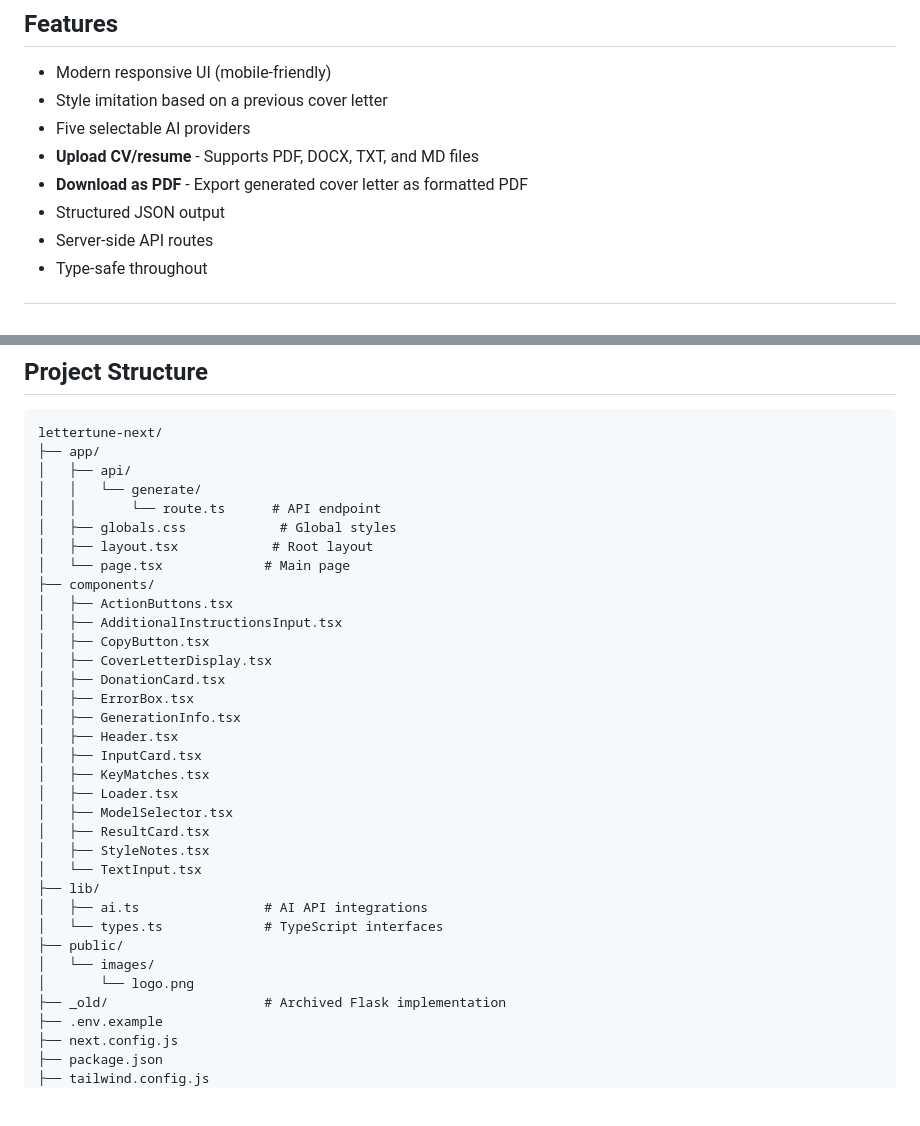
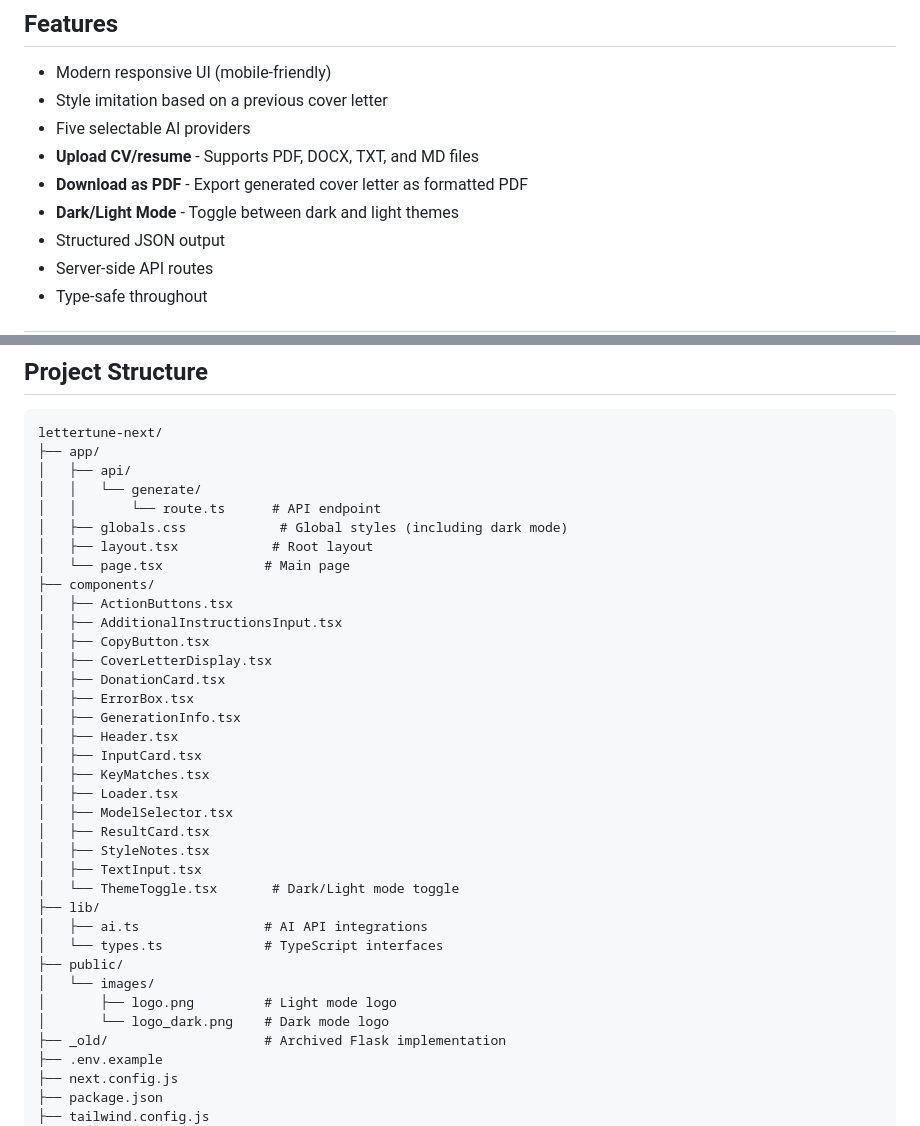
Before and after one commit to osgar-developer/lettertune-next, a Markdown page: README.md, 2 parts joined by grey strips. GitHub-like rendering; blank space fills up the shorter version.

Commit message:
Add Dark/Light Mode feature to README

```diff
--- a/README.md
+++ b/README.md
@@ -24,6 +24,7 @@ It supports 5 AI backends:
 - Five selectable AI providers
 - **Upload CV/resume** - Supports PDF, DOCX, TXT, and MD files
 - **Download as PDF** - Export generated cover letter as formatted PDF
+- **Dark/Light Mode** - Toggle between dark and light themes
 - Structured JSON output
 - Server-side API routes
 - Type-safe throughout
@@ -55,7 +56,7 @@ lettertune-next/
 │   ├── api/
 │   │   └── generate/
 │   │       └── route.ts      # API endpoint
-│   ├── globals.css            # Global styles
+│   ├── globals.css            # Global styles (including dark mode)
 │   ├── layout.tsx            # Root layout
 │   └── page.tsx             # Main page
 ├── components/
@@ -73,13 +74,15 @@ lettertune-next/
 │   ├── ModelSelector.tsx
 │   ├── ResultCard.tsx
 │   ├── StyleNotes.tsx
-│   └── TextInput.tsx
+│   ├── TextInput.tsx
+│   └── ThemeToggle.tsx       # Dark/Light mode toggle
 ├── lib/
 │   ├── ai.ts                # AI API integrations
 │   └── types.ts             # TypeScript interfaces
 ├── public/
 │   └── images/
-│       └── logo.png
+│       ├── logo.png         # Light mode logo
+│       └── logo_dark.png    # Dark mode logo
 ├── _old/                    # Archived Flask implementation
 ├── .env.example
 ├── next.config.js
```
